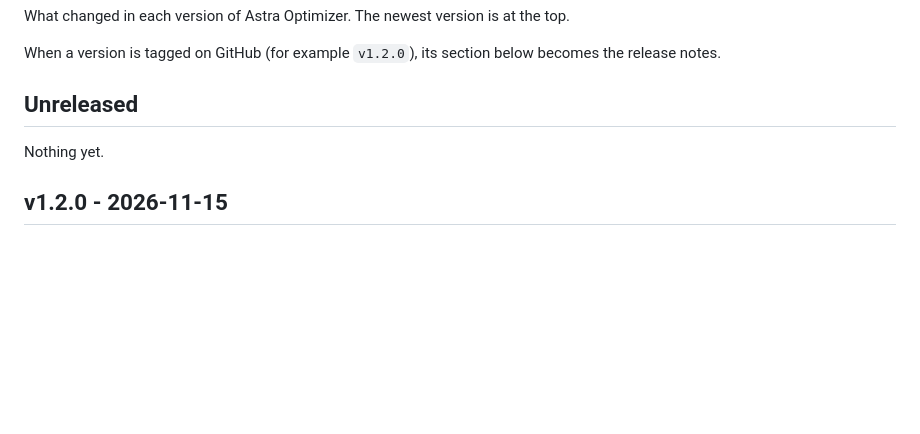
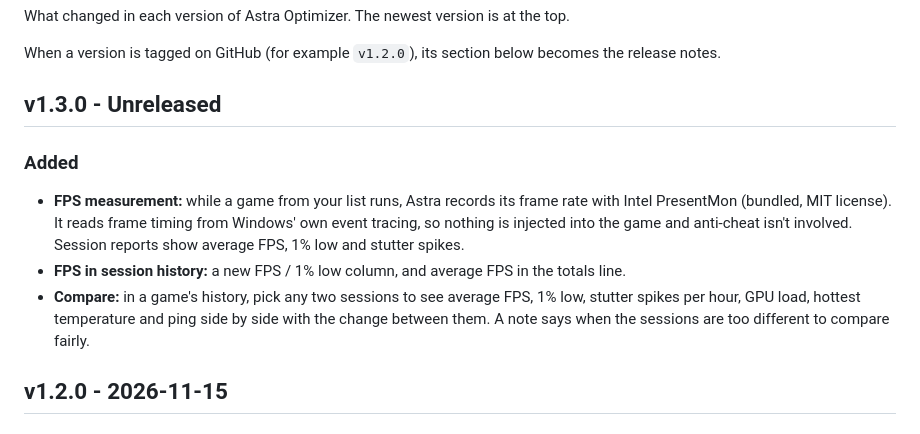
Before and after one commit to theplayerv2/astra-optimizer, a Markdown page: CHANGELOG.md, the part around the change. Drawn GitHub-style; blank space fills up the shorter version.

```diff
--- a/CHANGELOG.md
+++ b/CHANGELOG.md
@@ -4,9 +4,16 @@ What changed in each version of Astra Optimizer. The newest version is at the to
 
 When a version is tagged on GitHub (for example `v1.2.0`), its section below becomes the release notes.
 
-## Unreleased
+## v1.3.0 - Unreleased
 
-Nothing yet.
+### Added
+- **FPS measurement:** while a game from your list runs, Astra records its frame rate with Intel PresentMon (bundled,
+  MIT license). It reads frame timing from Windows' own event tracing, so nothing is injected into the game and
+  anti-cheat isn't involved. Session reports show average FPS, 1% low and stutter spikes.
+- **FPS in session history:** a new FPS / 1% low column, and average FPS in the totals line.
+- **Compare:** in a game's history, pick any two sessions to see average FPS, 1% low, stutter spikes per hour, GPU
+  load, hottest temperature and ping side by side with the change between them. A note says when the sessions are
+  too different to compare fairly.
 
 ## v1.2.0 - 2026-11-15
 
```
Also changed, not shown: README.md (+5 -4 lines), docs/screenshots/about.png, docs/screenshots/compare.png (added), docs/screenshots/history.png, 4 other files.
